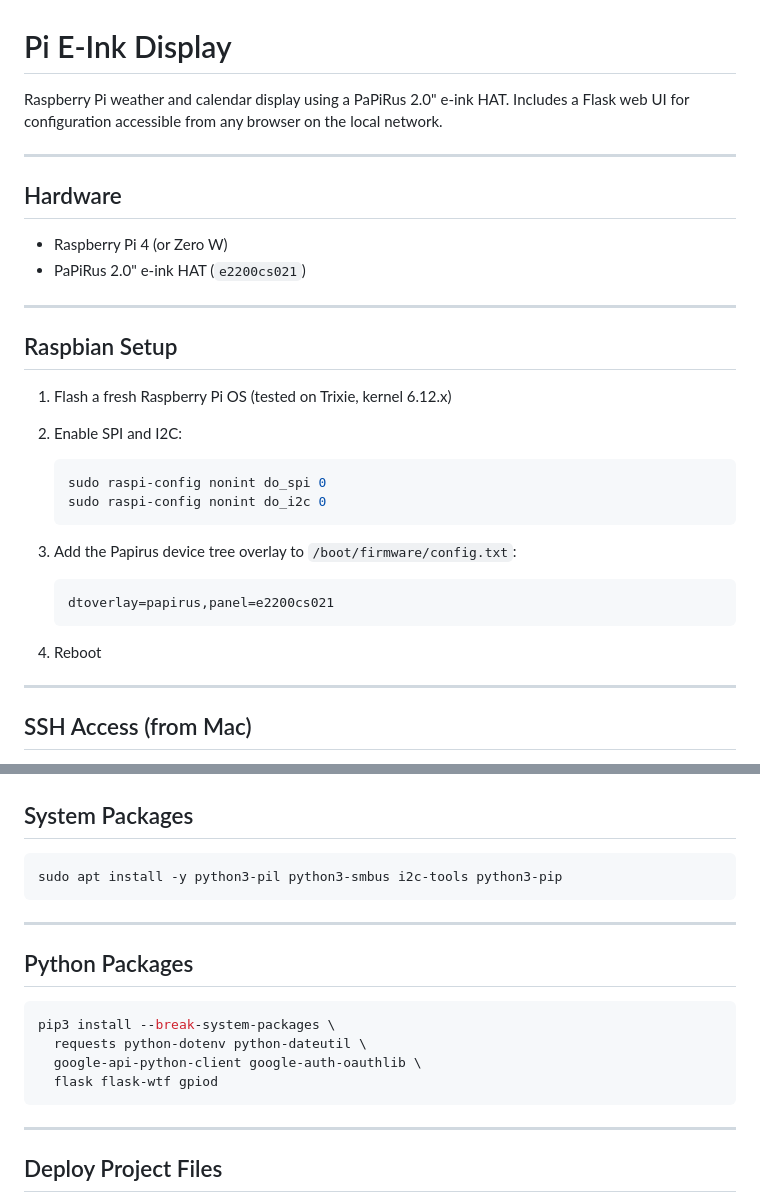
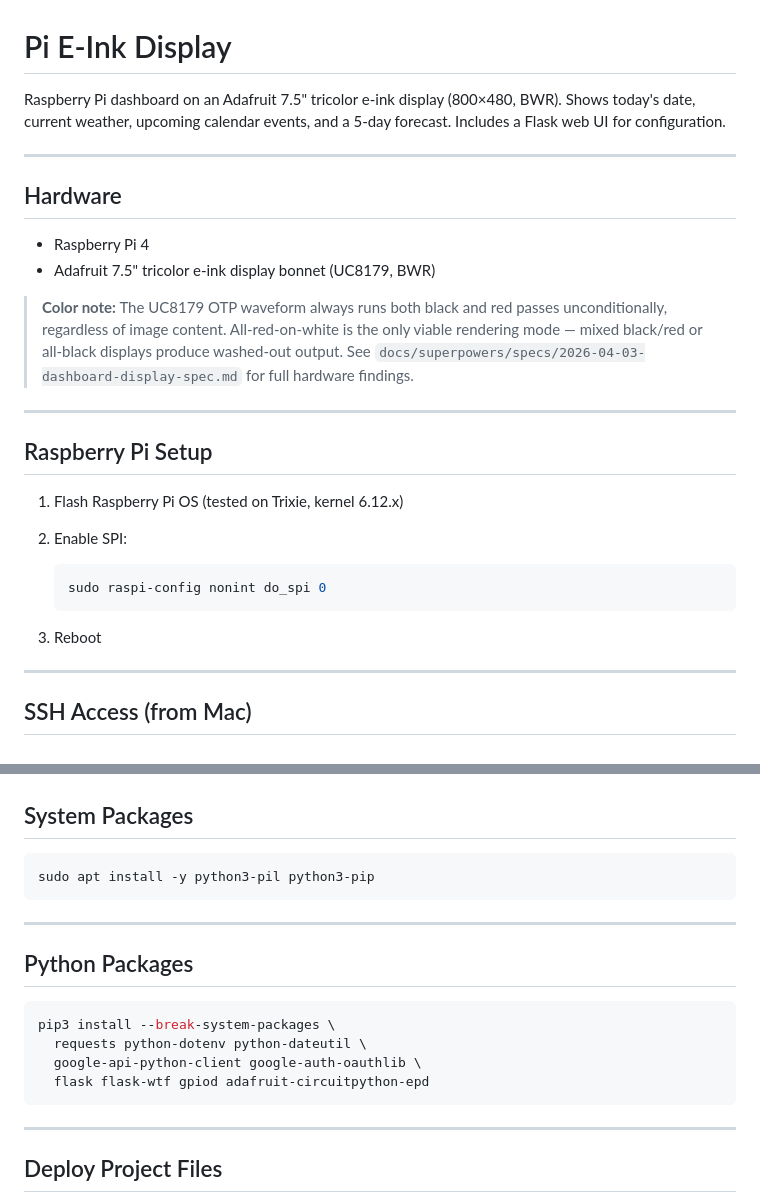
Before and after one commit to Dilcue/pi-einkdisplay, a Markdown page: README.md, 2 parts joined by grey strips. Drawn GitHub-style.

````diff
--- a/README.md
+++ b/README.md
@@ -1,32 +1,28 @@
 # Pi E-Ink Display
 
-Raspberry Pi weather and calendar display using a PaPiRus 2.0" e-ink HAT. Includes a Flask web UI for configuration accessible from any browser on the local network.
+Raspberry Pi dashboard on an Adafruit 7.5" tricolor e-ink display (800×480, BWR). Shows today's date, current weather, upcoming calendar events, and a 5-day forecast. Includes a Flask web UI for configuration.
 
 ---
 
 ## Hardware
 
-- Raspberry Pi 4 (or Zero W)
-- PaPiRus 2.0" e-ink HAT (`e2200cs021`)
+- Raspberry Pi 4
+- Adafruit 7.5" tricolor e-ink display bonnet (UC8179, BWR)
+
+> **Color note:** The UC8179 OTP waveform always runs both black and red passes unconditionally, regardless of image content. All-red-on-white is the only viable rendering mode — mixed black/red or all-black displays produce washed-out output. See `docs/superpowers/specs/2026-04-03-dashboard-display-spec.md` for full hardware findings.
 
 ---
 
-## Raspbian Setup
+## Raspberry Pi Setup
 
-1. Flash a fresh Raspberry Pi OS (tested on Trixie, kernel 6.12.x)
+1. Flash Raspberry Pi OS (tested on Trixie, kernel 6.12.x)
 
-2. Enable SPI and I2C:
+2. Enable SPI:
    ```bash
    sudo raspi-config nonint do_spi 0
-   sudo raspi-config nonint do_i2c 0
    ```
 
-3. Add the Papirus device tree overlay to `/boot/firmware/config.txt`:
-   ```
-   dtoverlay=papirus,panel=e2200cs021
-   ```
-
-4. Reboot
+3. Reboot
 
 ---
 
@@ -46,7 +42,7 @@ Host einkdisplay
 ## System Packages
 
 ```bash
-sudo apt install -y python3-pil python3-smbus i2c-tools python3-pip
+sudo apt install -y python3-pil python3-pip
 ```
 
 ---
@@ -57,7 +53,7 @@ sudo apt install -y python3-pil python3-smbus i2c-tools python3-pip
 pip3 install --break-system-packages \
   requests python-dotenv python-dateutil \
   google-api-python-client google-auth-oauthlib \
-  flask flask-wtf gpiod
+  flask flask-wtf gpiod adafruit-circuitpython-epd
 ```
 
 ---
````
Also changed, not shown: other parts of README.md (+25 -13 lines).
